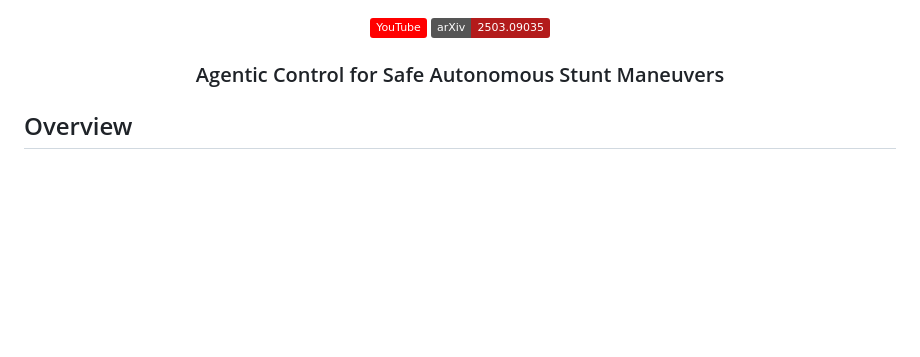
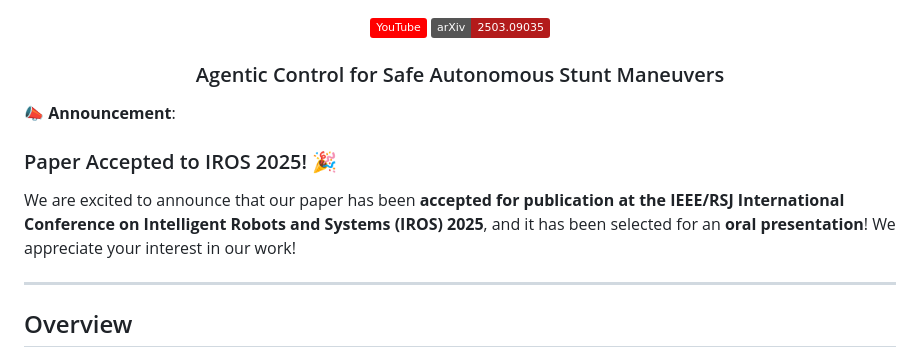
Before and after one commit to SHi-ON/ManeuverGPT, a Markdown page: README.md, the part around the change. Rendered like a GitHub page; badges without logos; blank space fills up the shorter version.

Commit message:
Update README.md
Announce paper accepted to IROS 2025 and selected for oral presentation

```diff
--- a/README.md
+++ b/README.md
@@ -16,6 +16,14 @@
 
 <h3 align="center">Agentic Control for Safe Autonomous Stunt Maneuvers</h3>
 
+
+📣 **Announcement**:
+
+###  Paper Accepted to IROS 2025! 🎉
+
+We are excited to announce that our paper has been **accepted for publication at the IEEE/RSJ International Conference on Intelligent Robots and Systems (IROS) 2025**, and it has been selected for an **oral presentation**! We appreciate your interest in our work!
+
+---
 
 ## Overview
 
```
